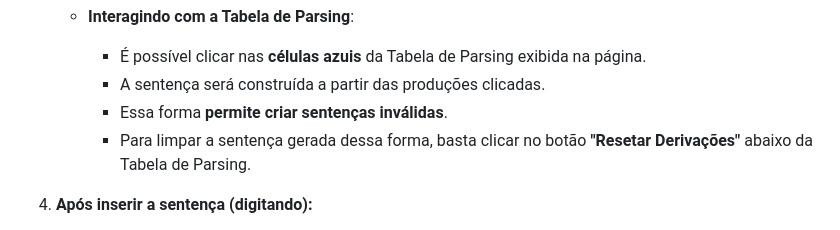
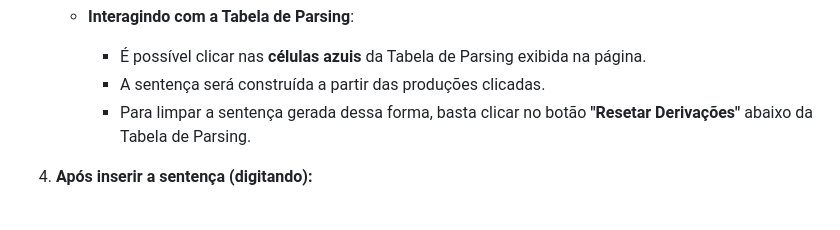
Before and after one commit to luizmenos/AnalisadorSintatico, a Markdown page: README.md, the part around one of its changes. Drawn GitHub-style.

```diff
--- a/README.md
+++ b/README.md
@@ -65,7 +65,6 @@
    - **Interagindo com a Tabela de Parsing**:
      - É possível clicar nas **células azuis** da Tabela de Parsing exibida na página.
      - A sentença será construída a partir das produções clicadas.
-     - Essa forma **permite criar sentenças inválidas**.
      - Para limpar a sentença gerada dessa forma, basta clicar no botão **"Resetar Derivações"** abaixo da Tabela de Parsing.
 
 4. **Após inserir a sentença (digitando):**
```
Also changed, not shown: other parts of README.md (+1 -1 lines).
